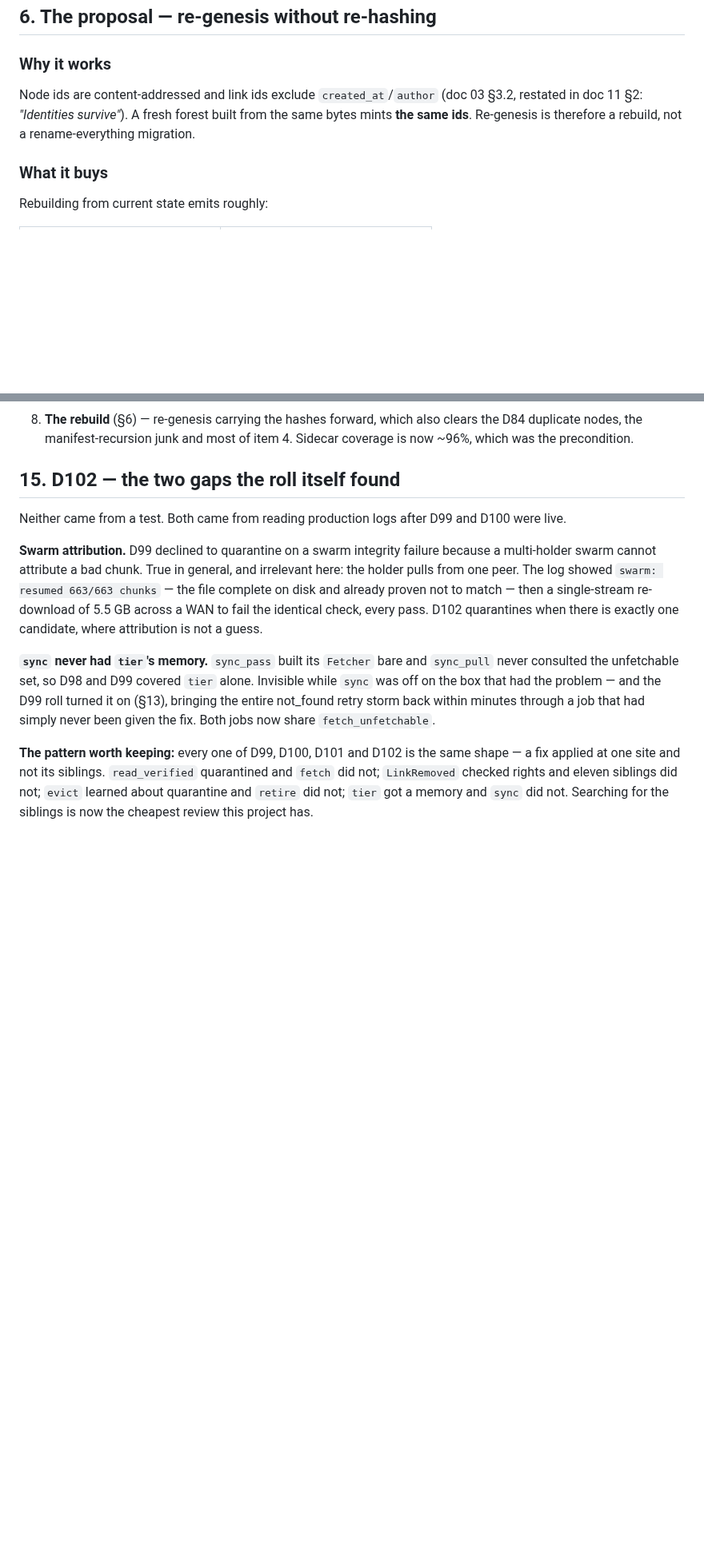
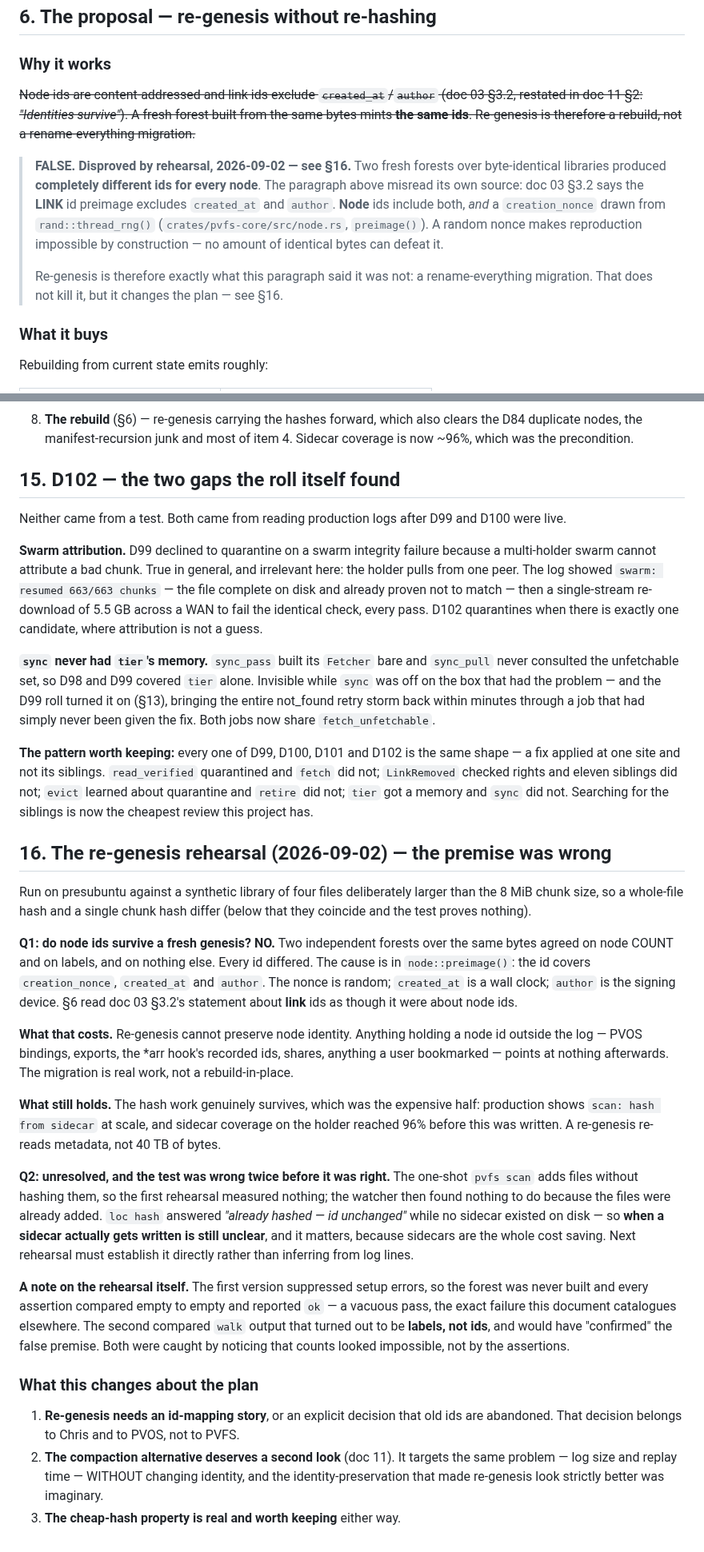
Before and after one commit to christcb03/phrasevault, a Markdown page: docs/24-fleet-review-and-re-genesis.md, 2 parts joined by grey strips. Shown at 80% size. GitHub-like rendering; blank space fills up the shorter version.

Commit message:
docs(24): the re-genesis premise is false — ids do not survive
Rehearsed on presubuntu. Two fresh forests over byte-identical libraries
produced completely different ids for every node.

Section 6 claimed the opposite, and misread its own source to get there: doc 03
section 3.2 says the LINK id preimage excludes created_at and author. NODE ids
include both, plus a creation_nonce from rand::thread_rng() — a random nonce
makes reproduction impossible by construction.

So re-genesis is exactly what section 6 said it was not: a rename-everything
migration. Anything holding a node id outside the log stops resolving. That
does not kill the plan, but it removes the property that made it look strictly
better than compaction, which changes identity not at all.

What survives is the expensive half: hashes carry forward in sidecars, proven
in production at 96% coverage on the holder.

Also recorded: the rehearsal was wrong twice before it was right. The first
version suppressed setup errors and every assertion compared empty to empty and
passed; the second compared walk output that was labels rather than ids, and
would have 'confirmed' the false premise. Both caught by noticing impossible
counts, not by the assertions.

Co-Authored-By: Claude Opus 5 <noreply@anthropic.com>

```diff
--- a/docs/24-fleet-review-and-re-genesis.md
+++ b/docs/24-fleet-review-and-re-genesis.md
@@ -395,10 +395,23 @@ a wrong-arch binary there means a dead daemon and no systemd to notice.
 
 ### Why it works
 
-Node ids are content-addressed and link ids exclude `created_at`/`author`
+~~Node ids are content-addressed and link ids exclude `created_at`/`author`
 (doc 03 §3.2, restated in doc 11 §2: *"Identities survive"*). A fresh forest
 built from the same bytes mints **the same ids**. Re-genesis is therefore a
-rebuild, not a rename-everything migration.
+rebuild, not a rename-everything migration.~~
+
+> **FALSE. Disproved by rehearsal, 2026-09-02 — see §16.** Two fresh forests
+> over byte-identical libraries produced **completely different ids for every
+> node**. The paragraph above misread its own source: doc 03 §3.2 says the
+> **LINK** id preimage excludes `created_at` and `author`. **Node** ids include
+> both, *and* a `creation_nonce` drawn from `rand::thread_rng()`
+> (`crates/pvfs-core/src/node.rs`, `preimage()`). A random nonce makes
+> reproduction impossible by construction — no amount of identical bytes can
+> defeat it.
+>
+> Re-genesis is therefore exactly what this paragraph said it was not: a
+> rename-everything migration. That does not kill it, but it changes the plan —
+> see §16.
 
 ### What it buys
 
@@ -1013,3 +1026,52 @@ quarantined and `fetch` did not; `LinkRemoved` checked rights and eleven
 siblings did not; `evict` learned about quarantine and `retire` did not;
 `tier` got a memory and `sync` did not. Searching for the siblings is now the
 cheapest review this project has.
+
+
+## 16. The re-genesis rehearsal (2026-09-02) — the premise was wrong
+
+Run on presubuntu against a synthetic library of four files deliberately larger
+than the 8 MiB chunk size, so a whole-file hash and a single chunk hash differ
+(below that they coincide and the test proves nothing).
+
+**Q1: do node ids survive a fresh genesis? NO.** Two independent forests over
+the same bytes agreed on node COUNT and on labels, and on nothing else. Every
+id differed. The cause is in `node::preimage()`: the id covers
+`creation_nonce`, `created_at` and `author`. The nonce is random; `created_at`
+is a wall clock; `author` is the signing device. §6 read doc 03 §3.2's
+statement about **link** ids as though it were about node ids.
+
+**What that costs.** Re-genesis cannot preserve node identity. Anything holding
+a node id outside the log — PVOS bindings, exports, the *arr hook's recorded
+ids, shares, anything a user bookmarked — points at nothing afterwards. The
+migration is real work, not a rebuild-in-place.
+
+**What still holds.** The hash work genuinely survives, which was the expensive
+half: production shows `scan: hash from sidecar` at scale, and sidecar coverage
+on the holder reached 96% before this was written. A re-genesis re-reads
+metadata, not 40 TB of bytes.
+
+**Q2: unresolved, and the test was wrong twice before it was right.** The
+one-shot `pvfs scan` adds files without hashing them, so the first rehearsal
+measured nothing; the watcher then found nothing to do because the files were
+already added. `loc hash` answered *"already hashed — id unchanged"* while no
+sidecar existed on disk — so **when a sidecar actually gets written is still
+unclear**, and it matters, because sidecars are the whole cost saving. Next
+rehearsal must establish it directly rather than inferring from log lines.
+
+**A note on the rehearsal itself.** The first version suppressed setup errors,
+so the forest was never built and every assertion compared empty to empty and
+reported `ok` — a vacuous pass, the exact failure this document catalogues
+elsewhere. The second compared `walk` output that turned out to be **labels,
+not ids**, and would have "confirmed" the false premise. Both were caught by
+noticing that counts looked impossible, not by the assertions.
+
+### What this changes about the plan
+
+1. **Re-genesis needs an id-mapping story**, or an explicit decision that old
+   ids are abandoned. That decision belongs to Chris and to PVOS, not to PVFS.
+2. **The compaction alternative deserves a second look** (doc 11). It targets
+   the same problem — log size and replay time — WITHOUT changing identity, and
+   the identity-preservation that made re-genesis look strictly better was
+   imaginary.
+3. **The cheap-hash property is real and worth keeping** either way.
```
